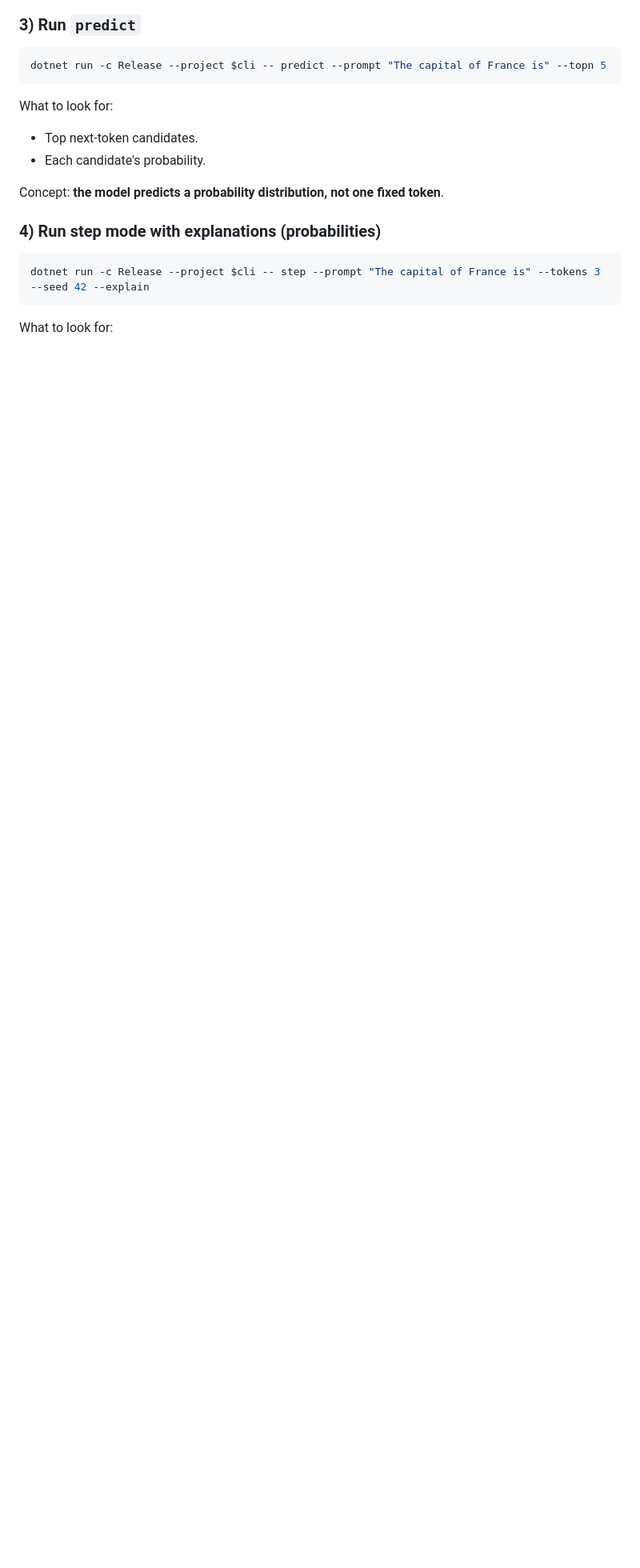
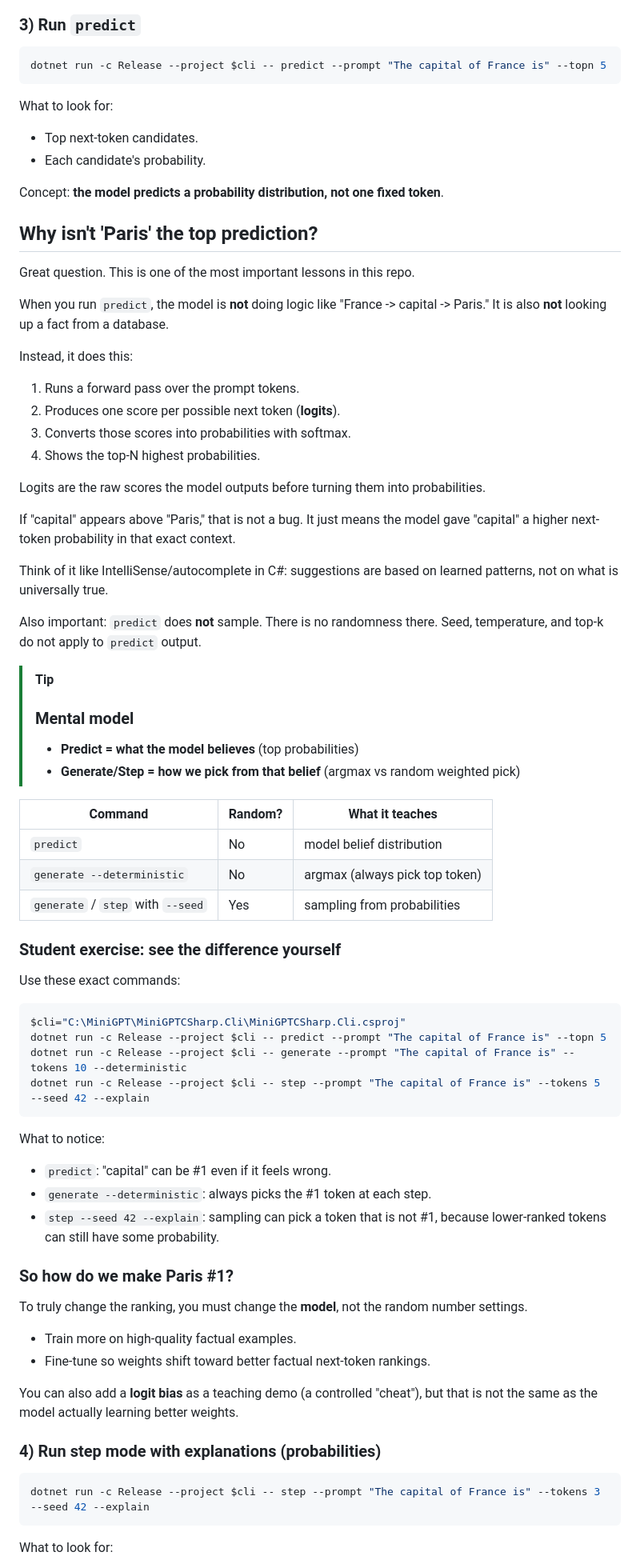
Before and after one commit to PaulJMaddison/miniGPTCSharp, a Markdown page: README.md, the part around the change. Shown at 80% size. Drawn GitHub-style; blank space fills up the shorter version.

Commit message:
docs: explain why predict may rank 'capital' above 'Paris'

````diff
--- a/README.md
+++ b/README.md
@@ -45,6 +45,64 @@ What to look for:
 - Each candidate's probability.
 
 Concept: **the model predicts a probability distribution, not one fixed token**.
+
+## Why isn't 'Paris' the top prediction?
+
+Great question. This is one of the most important lessons in this repo.
+
+When you run `predict`, the model is **not** doing logic like "France -> capital -> Paris." It is also **not** looking up a fact from a database.
+
+Instead, it does this:
+
+1. Runs a forward pass over the prompt tokens.
+2. Produces one score per possible next token (**logits**).
+3. Converts those scores into probabilities with softmax.
+4. Shows the top-N highest probabilities.
+
+Logits are the raw scores the model outputs before turning them into probabilities.
+
+If "capital" appears above "Paris," that is not a bug. It just means the model gave "capital" a higher next-token probability in that exact context.
+
+Think of it like IntelliSense/autocomplete in C#: suggestions are based on learned patterns, not on what is universally true.
+
+Also important: `predict` does **not** sample. There is no randomness there. Seed, temperature, and top-k do not apply to `predict` output.
+
+> [!TIP]
+> ### Mental model
+> - **Predict = what the model believes** (top probabilities)
+> - **Generate/Step = how we pick from that belief** (argmax vs random weighted pick)
+
+| Command | Random? | What it teaches |
+| --- | --- | --- |
+| `predict` | No | model belief distribution |
+| `generate --deterministic` | No | argmax (always pick top token) |
+| `generate` / `step` with `--seed` | Yes | sampling from probabilities |
+
+### Student exercise: see the difference yourself
+
+Use these exact commands:
+
+```powershell
+$cli="C:\MiniGPT\MiniGPTCSharp.Cli\MiniGPTCSharp.Cli.csproj"
+dotnet run -c Release --project $cli -- predict --prompt "The capital of France is" --topn 5
+dotnet run -c Release --project $cli -- generate --prompt "The capital of France is" --tokens 10 --deterministic
+dotnet run -c Release --project $cli -- step --prompt "The capital of France is" --tokens 5 --seed 42 --explain
+```
+
+What to notice:
+
+- `predict`: "capital" can be #1 even if it feels wrong.
+- `generate --deterministic`: always picks the #1 token at each step.
+- `step --seed 42 --explain`: sampling can pick a token that is not #1, because lower-ranked tokens can still have some probability.
+
+### So how do we make Paris #1?
+
+To truly change the ranking, you must change the **model**, not the random number settings.
+
+- Train more on high-quality factual examples.
+- Fine-tune so weights shift toward better factual next-token rankings.
+
+You can also add a **logit bias** as a teaching demo (a controlled "cheat"), but that is not the same as the model actually learning better weights.
 
 ### 4) Run step mode with explanations (probabilities)
 
````
